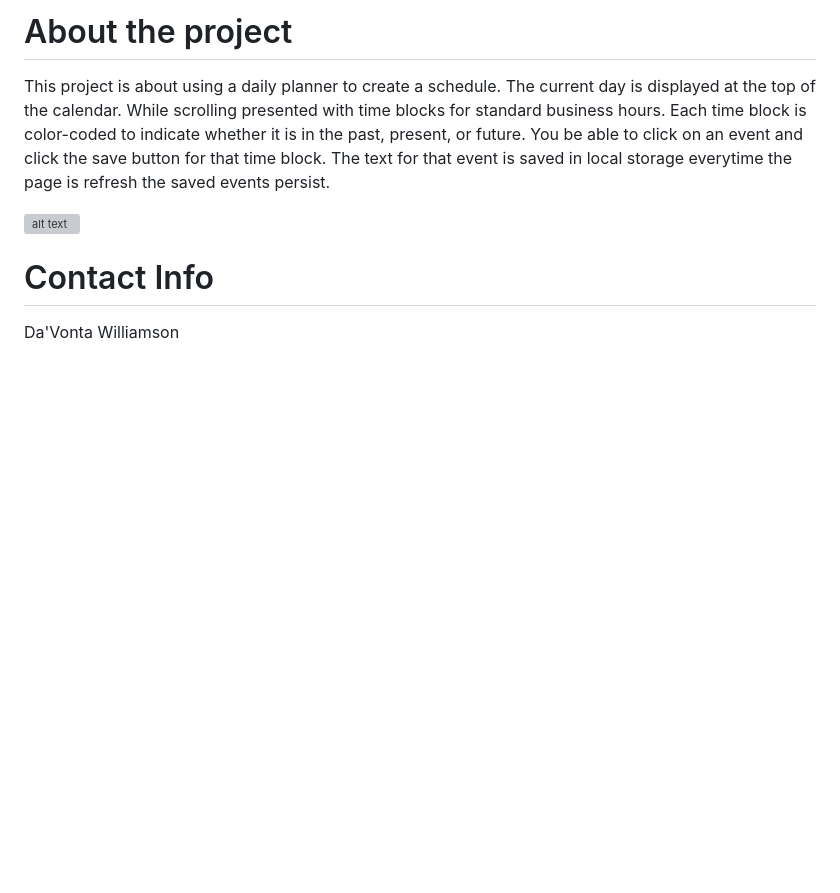
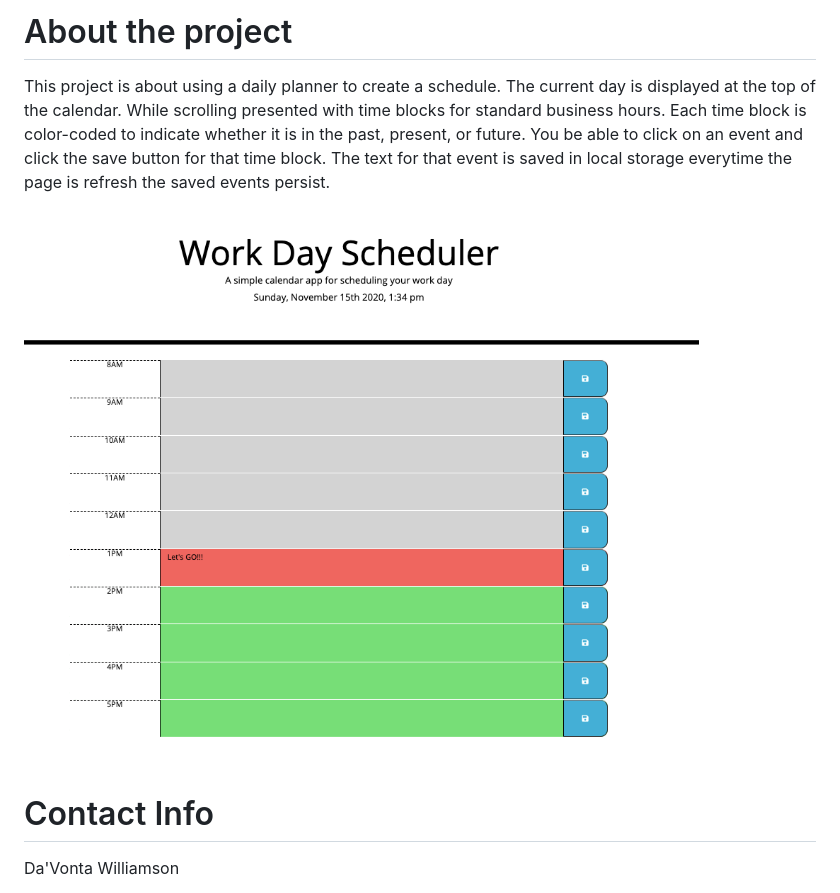
Before and after one commit to wdavonta/workday-scheduler, a Markdown page: README.md, the part around the change. GitHub-like rendering; pictures changed too: scheduler.png (added); blank space fills up the shorter version; grey boxes are pictures that could not be loaded.

```diff
--- a/README.md
+++ b/README.md
@@ -14,7 +14,7 @@ This project is about  using a daily planner to create a schedule. The current d
 You be able to click on an event and click the save button for that time block. The text for that event is saved in local storage everytime the page is refresh the saved events persist.
 
 
-![alt text](png "Screenshot of webite")
+![alt text](scheduler.png "Screenshot of webite")
 
 # Contact Info
 Da'Vonta Williamson
```
Also changed, not shown: 2 other files.
